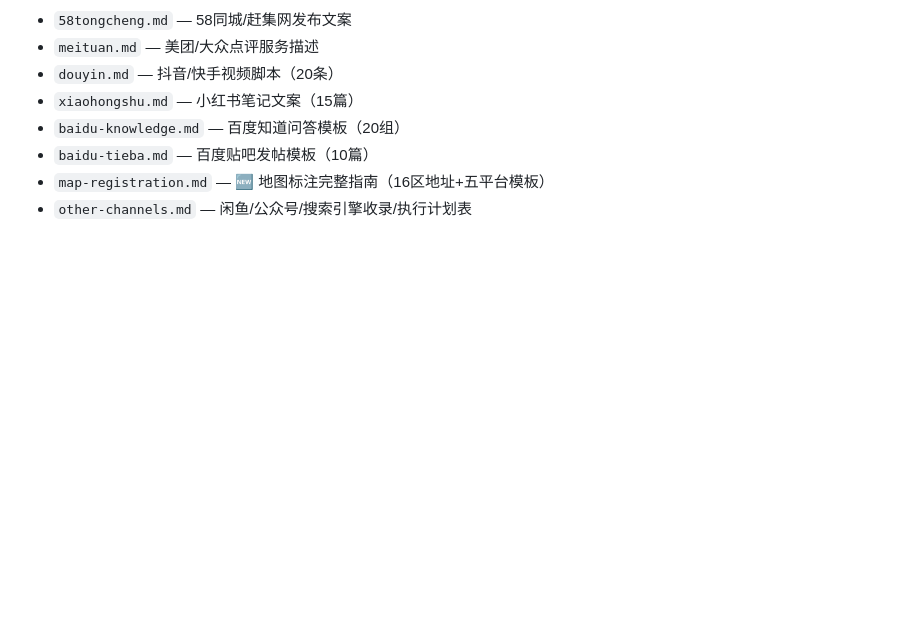
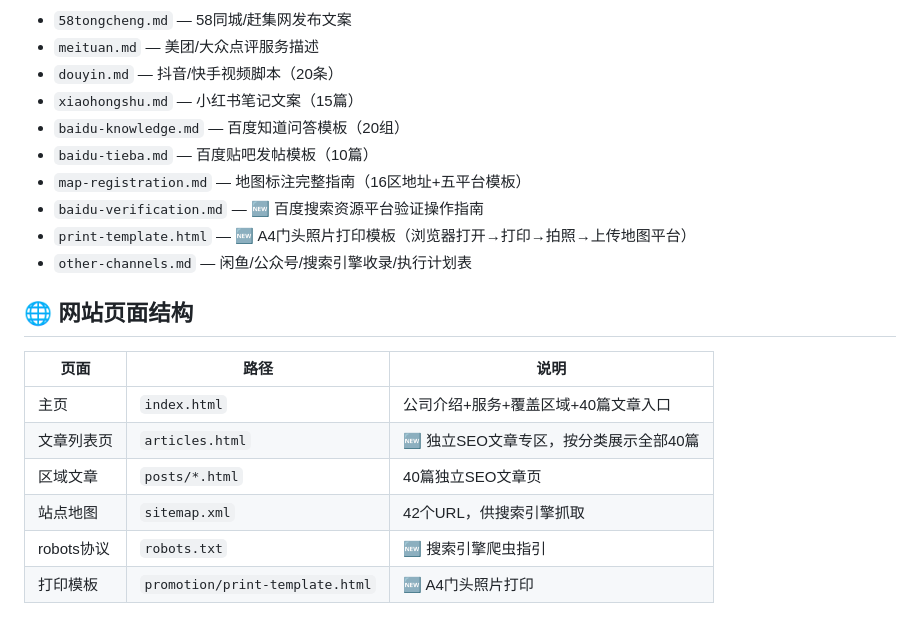
Before and after one commit to wzengyun/bjjingxunkaisuo, a Markdown page: promotion/README.md, the part around the change. Rendered like a GitHub page; blank space fills up the shorter version.

```diff
--- a/promotion/README.md
+++ b/promotion/README.md
@@ -101,5 +101,18 @@ https://wzengyun.github.io/bjjingxunkaisuo/posts/hangtianqiao.html
 - `xiaohongshu.md` — 小红书笔记文案（15篇）
 - `baidu-knowledge.md` — 百度知道问答模板（20组）
 - `baidu-tieba.md` — 百度贴吧发帖模板（10篇）
-- `map-registration.md` — 🆕 地图标注完整指南（16区地址+五平台模板）
+- `map-registration.md` — 地图标注完整指南（16区地址+五平台模板）
+- `baidu-verification.md` — 🆕 百度搜索资源平台验证操作指南
+- `print-template.html` — 🆕 A4门头照片打印模板（浏览器打开→打印→拍照→上传地图平台）
 - `other-channels.md` — 闲鱼/公众号/搜索引擎收录/执行计划表
+
+## 🌐 网站页面结构
+
+| 页面 | 路径 | 说明 |
+|------|------|------|
+| 主页 | `index.html` | 公司介绍+服务+覆盖区域+40篇文章入口 |
+| 文章列表页 | `articles.html` | 🆕 独立SEO文章专区，按分类展示全部40篇 |
+| 区域文章 | `posts/*.html` | 40篇独立SEO文章页 |
+| 站点地图 | `sitemap.xml` | 42个URL，供搜索引擎抓取 |
+| robots协议 | `robots.txt` | 🆕 搜索引擎爬虫指引 |
+| 打印模板 | `promotion/print-template.html` | 🆕 A4门头照片打印 |
```
Also changed, not shown: promotion/baidu-verification.md (added, +105 -0 lines), promotion/seo-content-plan.md (added, +115 -0 lines).
